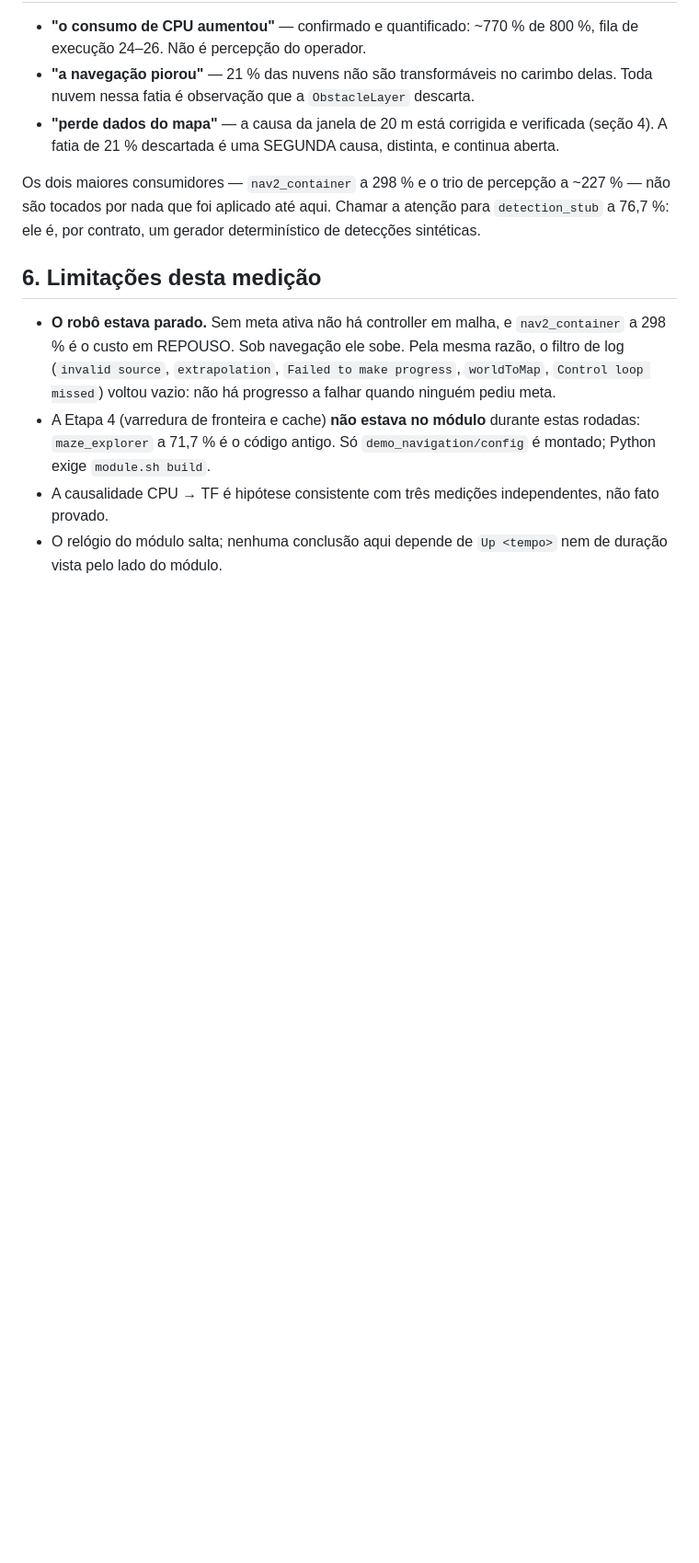
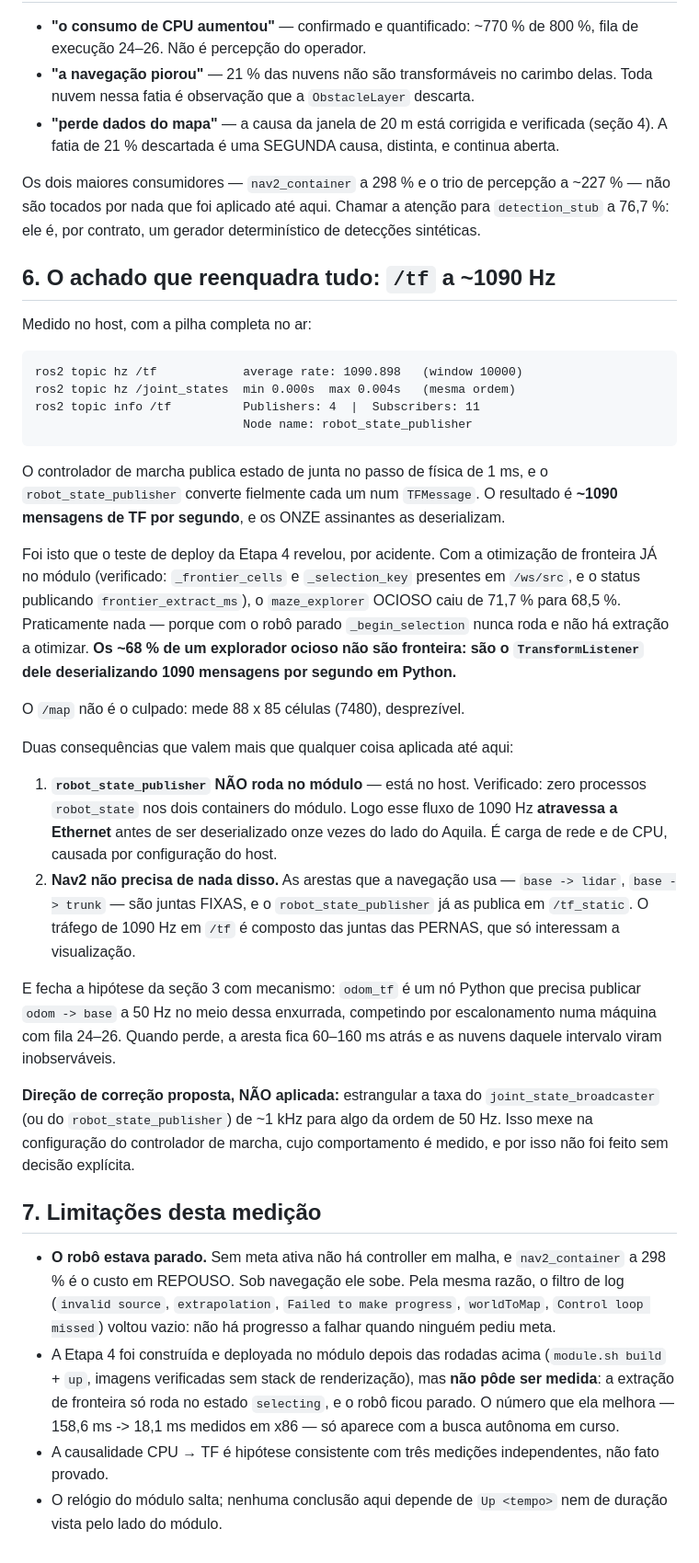
Before and after one commit to engdiegomaia/toradex-demo-aquila-am69-ros2, a Markdown page: docs/results/ml35-f5-tf-cpu-baseline.md, the part around the change. Shown at 92% size. GitHub-like rendering; blank space fills up the shorter version.

Commit message:
docs(results): /tf a 1090 Hz é o que satura o módulo
Achado por acidente ao deployar a Etapa 4. Com a otimização de fronteira já no
módulo (verificada em /ws/src, e o status publicando frontier_extract_ms), o
maze_explorer OCIOSO caiu de 71,7% para 68,5% -- praticamente nada.

A razão é que com o robô parado `_begin_selection` nunca roda: não há extração a
otimizar. Os ~68% de um explorador ocioso não são fronteira, são o
TransformListener dele deserializando 1090 mensagens de TF por segundo em
Python.

  ros2 topic hz /tf     average rate: 1090.898  (window 10000)
  ros2 topic info /tf   4 publishers, 11 subscribers, robot_state_publisher

O controlador de marcha publica estado de junta no passo de física de 1 ms e o
robot_state_publisher converte cada um num TFMessage. Onze assinantes pagam.

Duas consequências:

- `robot_state_publisher` NÃO roda no módulo (verificado: zero processos nos
  dois containers). O fluxo atravessa a Ethernet antes de ser deserializado onze
  vezes do lado do Aquila.
- Nav2 não precisa de nada disso: `base -> lidar` e `base -> trunk` são juntas
  FIXAS e já saem em /tf_static. Os 1090 Hz são as juntas das PERNAS, que só
  interessam a visualização.

Fecha a hipótese CPU -> TF com mecanismo: `odom_tf` é Python, publica
`odom -> base` a 50 Hz no meio dessa enxurrada e disputa escalonamento numa fila
de 24-26. Quando perde, a aresta fica 60-160 ms atrás.

A correção proposta -- estrangular o joint_state_broadcaster de ~1 kHz para ~50
Hz -- NÃO foi aplicada: mexe no controlador de marcha, cujo comportamento é
medido.

````diff
--- a/docs/results/ml35-f5-tf-cpu-baseline.md
+++ b/docs/results/ml35-f5-tf-cpu-baseline.md
@@ -152,16 +152,64 @@ Os dois maiores consumidores — `nav2_container` a 298 % e o trio de percepçã
 para `detection_stub` a 76,7 %: ele é, por contrato, um gerador determinístico de
 detecções sintéticas.
 
-## 6. Limitações desta medição
+## 6. O achado que reenquadra tudo: `/tf` a ~1090 Hz
+
+Medido no host, com a pilha completa no ar:
+
+```
+ros2 topic hz /tf            average rate: 1090.898   (window 10000)
+ros2 topic hz /joint_states  min 0.000s  max 0.004s   (mesma ordem)
+ros2 topic info /tf          Publishers: 4  |  Subscribers: 11
+                             Node name: robot_state_publisher
+```
+
+O controlador de marcha publica estado de junta no passo de física de 1 ms, e o
+`robot_state_publisher` converte fielmente cada um num `TFMessage`. O resultado é
+**~1090 mensagens de TF por segundo**, e os ONZE assinantes as deserializam.
+
+Foi isto que o teste de deploy da Etapa 4 revelou, por acidente. Com a
+otimização de fronteira JÁ no módulo (verificado: `_frontier_cells` e
+`_selection_key` presentes em `/ws/src`, e o status publicando
+`frontier_extract_ms`), o `maze_explorer` OCIOSO caiu de 71,7 % para 68,5 %.
+Praticamente nada — porque com o robô parado `_begin_selection` nunca roda e não
+há extração a otimizar. **Os ~68 % de um explorador ocioso não são fronteira: são
+o `TransformListener` dele deserializando 1090 mensagens por segundo em Python.**
+
+O `/map` não é o culpado: mede 88 x 85 células (7480), desprezível.
+
+Duas consequências que valem mais que qualquer coisa aplicada até aqui:
+
+1. **`robot_state_publisher` NÃO roda no módulo** — está no host. Verificado:
+   zero processos `robot_state` nos dois containers do módulo. Logo esse fluxo
+   de 1090 Hz **atravessa a Ethernet** antes de ser deserializado onze vezes do
+   lado do Aquila. É carga de rede e de CPU, causada por configuração do host.
+2. **Nav2 não precisa de nada disso.** As arestas que a navegação usa —
+   `base -> lidar`, `base -> trunk` — são juntas FIXAS, e o
+   `robot_state_publisher` já as publica em `/tf_static`. O tráfego de 1090 Hz em
+   `/tf` é composto das juntas das PERNAS, que só interessam a visualização.
+
+E fecha a hipótese da seção 3 com mecanismo: `odom_tf` é um nó Python que precisa
+publicar `odom -> base` a 50 Hz no meio dessa enxurrada, competindo por
+escalonamento numa máquina com fila 24–26. Quando perde, a aresta fica 60–160 ms
+atrás e as nuvens daquele intervalo viram inobserváveis.
+
+**Direção de correção proposta, NÃO aplicada:** estrangular a taxa do
+`joint_state_broadcaster` (ou do `robot_state_publisher`) de ~1 kHz para algo da
+ordem de 50 Hz. Isso mexe na configuração do controlador de marcha, cujo
+comportamento é medido, e por isso não foi feito sem decisão explícita.
+
+## 7. Limitações desta medição
 
 - **O robô estava parado.** Sem meta ativa não há controller em malha, e
   `nav2_container` a 298 % é o custo em REPOUSO. Sob navegação ele sobe. Pela
   mesma razão, o filtro de log (`invalid source`, `extrapolation`,
   `Failed to make progress`, `worldToMap`, `Control loop missed`) voltou vazio:
   não há progresso a falhar quando ninguém pediu meta.
-- A Etapa 4 (varredura de fronteira e cache) **não estava no módulo** durante
-  estas rodadas: `maze_explorer` a 71,7 % é o código antigo. Só
-  `demo_navigation/config` é montado; Python exige `module.sh build`.
+- A Etapa 4 foi construída e deployada no módulo depois das rodadas acima
+  (`module.sh build` + `up`, imagens verificadas sem stack de renderização), mas
+  **não pôde ser medida**: a extração de fronteira só roda no estado `selecting`,
+  e o robô ficou parado. O número que ela melhora — 158,6 ms -> 18,1 ms medidos
+  em x86 — só aparece com a busca autônoma em curso.
 - A causalidade CPU → TF é hipótese consistente com três medições
   independentes, não fato provado.
 - O relógio do módulo salta; nenhuma conclusão aqui depende de `Up <tempo>` nem
````
